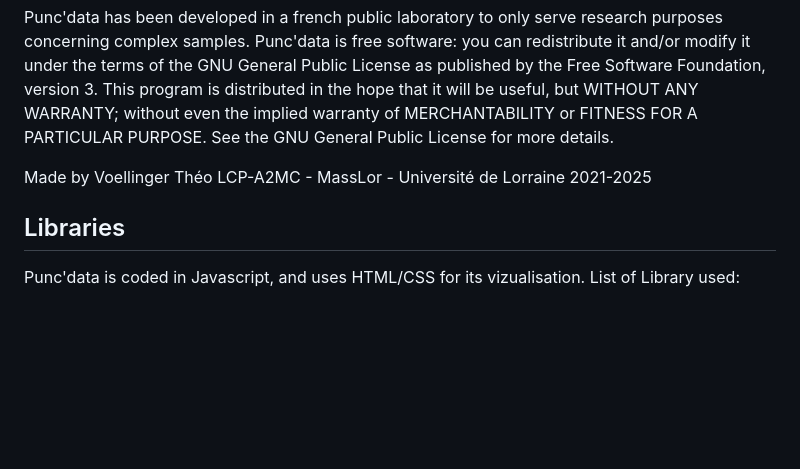
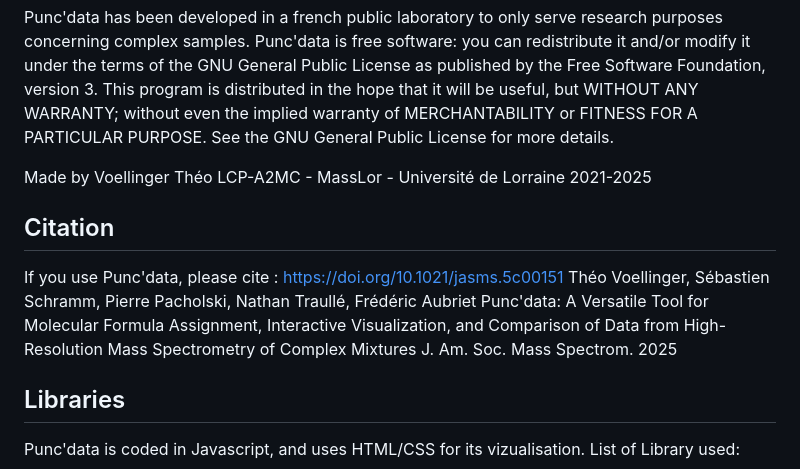
Before and after one commit to WTVoe/puncdata, a Markdown page: README.md, the part around the change. Rendered like a GitHub page; blank space fills up the shorter version.

Commit message:
updated reference

```diff
--- a/README.md
+++ b/README.md
@@ -42,6 +42,11 @@ Made by Voellinger Théo
 LCP-A2MC - MassLor - Université de Lorraine
 2021-2025
 
+## Citation
+
+If you use Punc'data, please cite : https://doi.org/10.1021/jasms.5c00151
+Théo Voellinger, Sébastien Schramm, Pierre Pacholski, Nathan Traullé, Frédéric Aubriet Punc'data: A Versatile Tool for Molecular Formula Assignment, Interactive Visualization, and Comparison of Data from High-Resolution Mass Spectrometry of Complex Mixtures J. Am. Soc. Mass Spectrom. 2025
+
 ## Libraries
 Punc'data is coded in Javascript, and uses HTML/CSS for its vizualisation.
 List of Library used:
```
